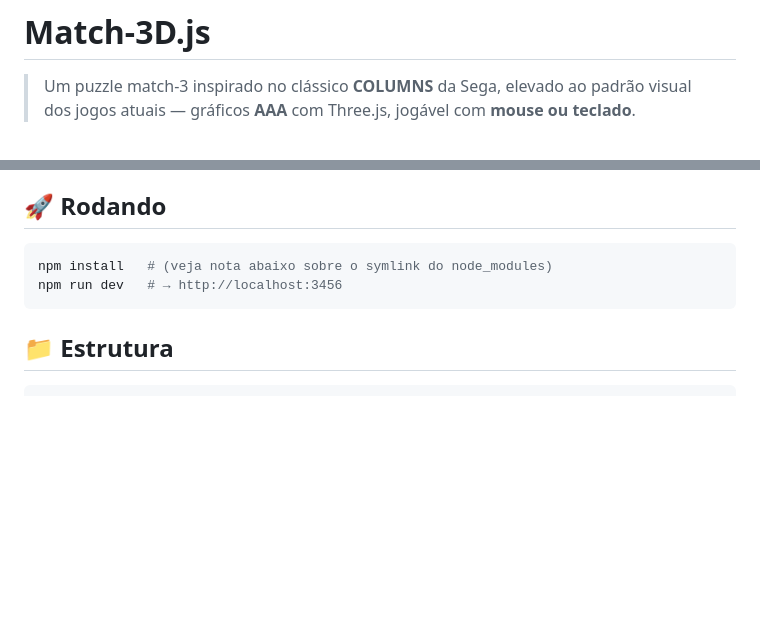
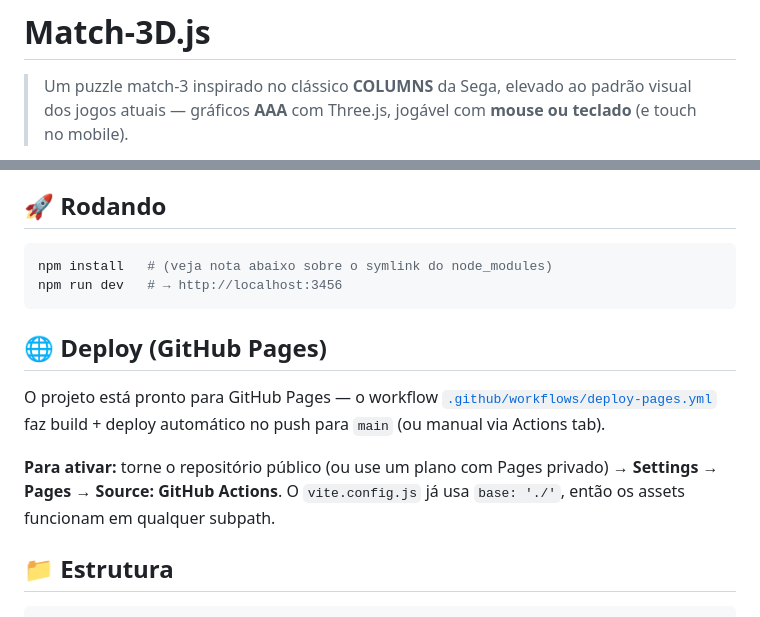
Before and after one commit to fecolinhares/match-3djs, a Markdown page: README.md, 2 parts joined by grey strips. GitHub-like rendering; blank space fills up the shorter version.

````diff
--- a/README.md
+++ b/README.md
@@ -2,5 +2,5 @@
 
 > Um puzzle match-3 inspirado no clássico **COLUMNS** da Sega, elevado ao padrão
 > visual dos jogos atuais — gráficos **AAA** com Three.js, jogável com **mouse ou
-> teclado**.
+> teclado** (e touch no mobile).
 
@@ -48,6 +51,16 @@ npm install   # (veja nota abaixo sobre o symlink do node_modules)
 npm run dev   # → http://localhost:3456
 ```
 
+## 🌐 Deploy (GitHub Pages)
+
+O projeto está pronto para GitHub Pages — o workflow
+[`.github/workflows/deploy-pages.yml`](.github/workflows/deploy-pages.yml) faz
+build + deploy automático no push para `main` (ou manual via Actions tab).
+
+**Para ativar:** torne o repositório público (ou use um plano com Pages
+privado) → **Settings → Pages → Source: GitHub Actions**. O `vite.config.js`
+já usa `base: './'`, então os assets funcionam em qualquer subpath.
+
 ## 📁 Estrutura
 
 ```
````
Also changed, not shown: other parts of README.md (+4 -1 lines), docs/screenshots/gameplay-desktop.png (added), docs/screenshots/gameplay-mobile.png (added).
